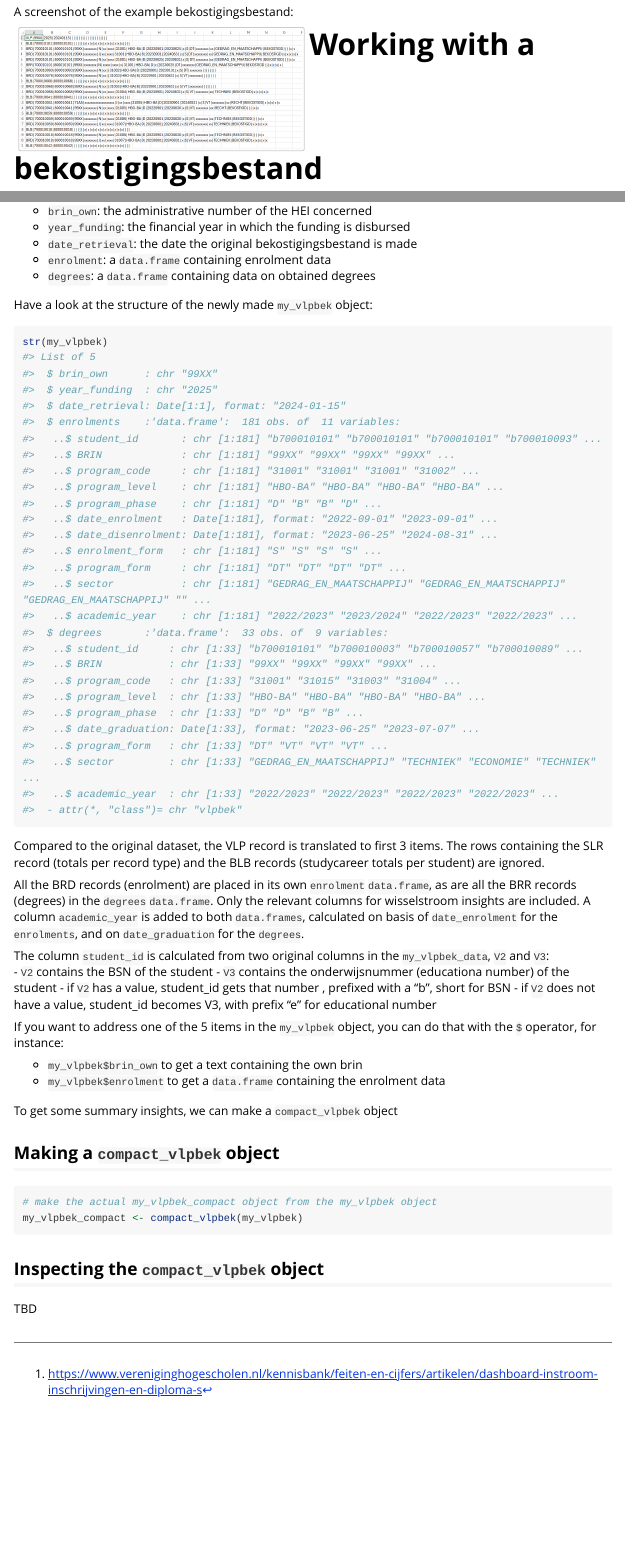
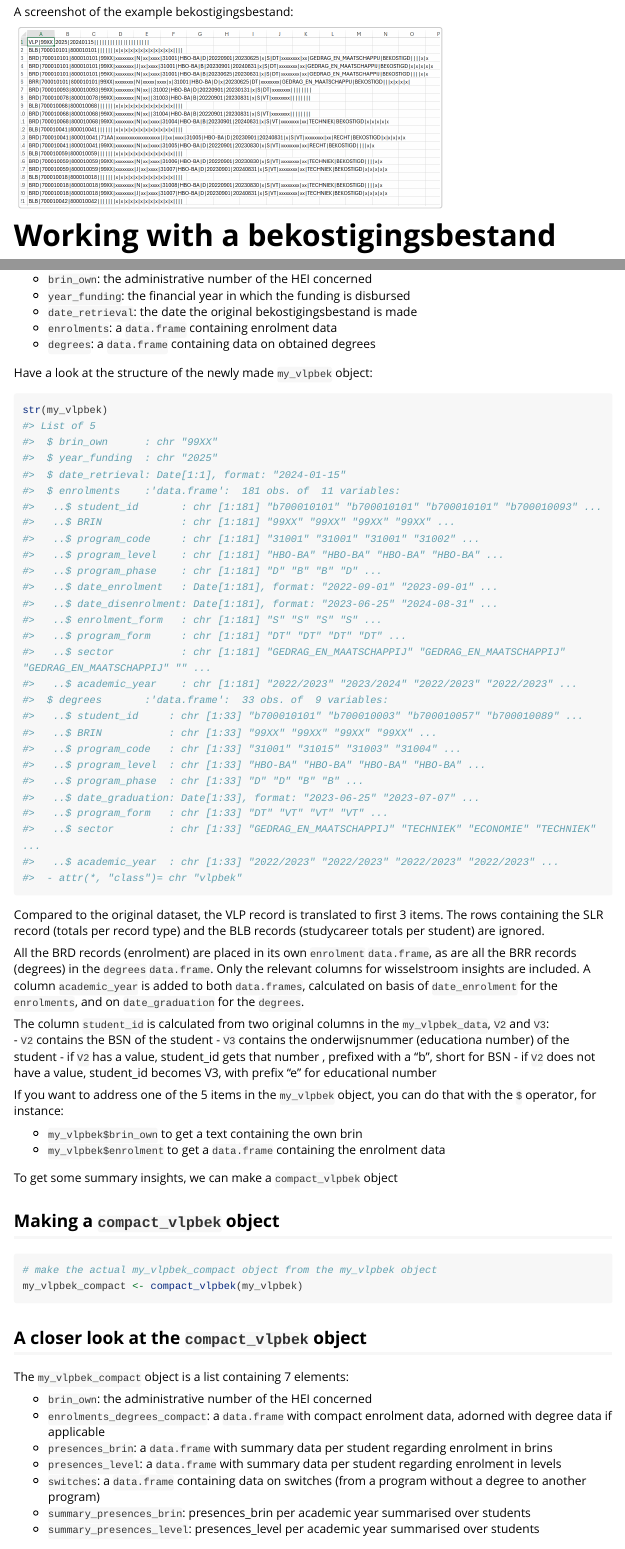
Before and after one commit to ed2c/wisselstroom, an R Markdown document (vignettes/wisselstroom.Rmd): the page in a window 1100 px wide, from 1100 px down, and a second part further down, joined at a grey line. Rendered offline with R 4.5, knitr and Pandoc, with nearby package versions; long lines of code are wrapped.

Commit message:
update vignette

````diff
--- a/vignettes/wisselstroom.Rmd
+++ b/vignettes/wisselstroom.Rmd
@@ -56,10 +55,15 @@ A  bekostigingsbestand can be requested containing information about maximum two
 
 A screenshot of the example bekostigingsbestand:
 
-<img src="bronbestand.png" align="left" height="139" alt="" />
+
+```{r out.width = '70%', echo = FALSE}
+knitr::include_graphics("bronbestand.png")
+```
+
 
 
 # Working with a bekostigingsbestand
+
 
 ## Reading into a basic `data.frame`
 
@@ -123,7 +127,7 @@ The `my_vlpbek` object is a list containing `r length(my_vlpbek)` elements:
 -  `brin_own`: the administrative number of the HEI concerned
 -  `year_funding`: the financial year in which the funding is disbursed
 -  `date_retrieval`: the date the original bekostigingsbestand is made
--  `enrolment`: a `data.frame` containing enrolment data
+-  `enrolments`: a `data.frame` containing enrolment data
 -  `degrees`: a `data.frame` containing data on obtained degrees
 
 
@@ -158,6 +162,14 @@ To get some summary insights, we can make a `compact_vlpbek` object
 my_vlpbek_compact <- compact_vlpbek(my_vlpbek)
 ```
 
-## Inspecting the `compact_vlpbek` object
+## A closer look at the `compact_vlpbek` object
 
-TBD
+The `my_vlpbek_compact` object is a list containing `r length(my_vlpbek_compact)` elements:
+
+-  `brin_own`: the administrative number of the HEI concerned
+-  `enrolments_degrees_compact`: a `data.frame` with compact enrolment data, adorned with degree data if applicable
+-  `presences_brin`: a `data.frame` with summary data per student regarding enrolment in brins
+-  `presences_level`: a `data.frame` with summary data per student regarding enrolment in levels
+-  `switches`: a `data.frame` containing data on switches (from a program without a degree to another program)
+-  `summary_presences_brin`: presences_brin per academic year summarised over students
+-  `summary_presences_level`: presences_level per academic year summarised over students
````
Also changed, not shown: vignettes/wisselstroom.Rmd (13 more changed lines).
